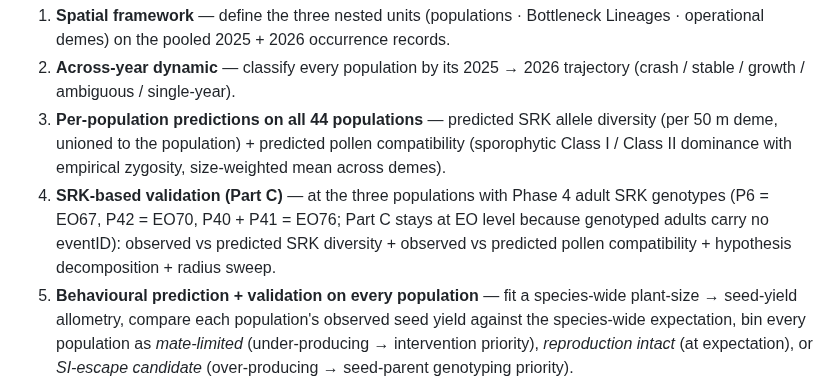
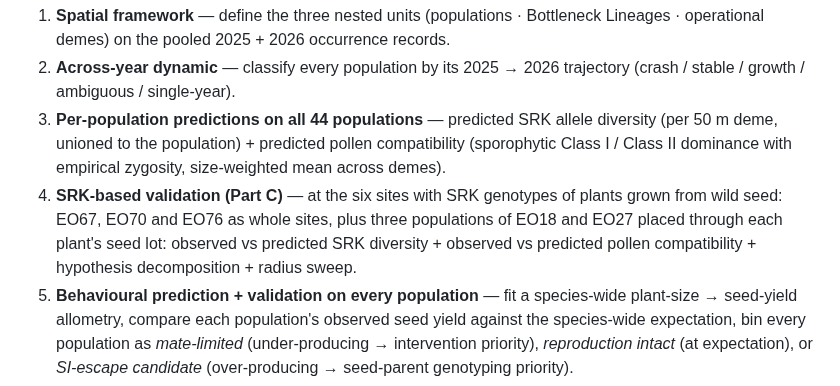
Before and after one commit to svenbuerki/LEPA_mate_limitation, a Markdown page: README.md, the part around the change. Drawn GitHub-style.

```diff
--- a/README.md
+++ b/README.md
@@ -62,7 +62,7 @@ The three repositories are intentionally **cross-linked by README reference only
 1. **Spatial framework** — define the three nested units (populations · Bottleneck Lineages · operational demes) on the pooled 2025 + 2026 occurrence records.
 2. **Across-year dynamic** — classify every population by its 2025 → 2026 trajectory (crash / stable / growth / ambiguous / single-year).
 3. **Per-population predictions on all 44 populations** — predicted SRK allele diversity (per 50 m deme, unioned to the population) + predicted pollen compatibility (sporophytic Class I / Class II dominance with empirical zygosity, size-weighted mean across demes).
-4. **SRK-based validation (Part C)** — at the three populations with Phase 4 adult SRK genotypes (P6 = EO67, P42 = EO70, P40 + P41 = EO76; Part C stays at EO level because genotyped adults carry no eventID): observed vs predicted SRK diversity + observed vs predicted pollen compatibility + hypothesis decomposition + radius sweep.
+4. **SRK-based validation (Part C)** — at the six sites with SRK genotypes of plants grown from wild seed: EO67, EO70 and EO76 as whole sites, plus three populations of EO18 and EO27 placed through each plant's seed lot: observed vs predicted SRK diversity + observed vs predicted pollen compatibility + hypothesis decomposition + radius sweep.
 5. **Behavioural prediction + validation on every population** — fit a species-wide plant-size → seed-yield allometry, compare each population's observed seed yield against the species-wide expectation, bin every population as *mate-limited* (under-producing → intervention priority), *reproduction intact* (at expectation), or *SI-escape candidate* (over-producing → seed-parent genotyping priority).
 
 Scripts are numbered `step01` – `step27` in run order (renumbered 2026-10-17, step21 inserted 2026-10-19; old → new map in [`PIPELINE.md`](PIPELINE.md) § 7). Output TSVs and figures keep their historical `step28*` – `step30*` filename prefixes so that links from the docs and from `SRK_bioinformatics` stay stable.
```
Also changed, not shown: PIPELINE.md (+24 -17 lines), Project_outline.md (+131 -98 lines), figures/step30_B_partC_clean_overlap.png, figures/step30_B_partC_hypothesis_decomposition.png, figures/step30f_srk_diversity_radius_sweep.png, 11 other files.
